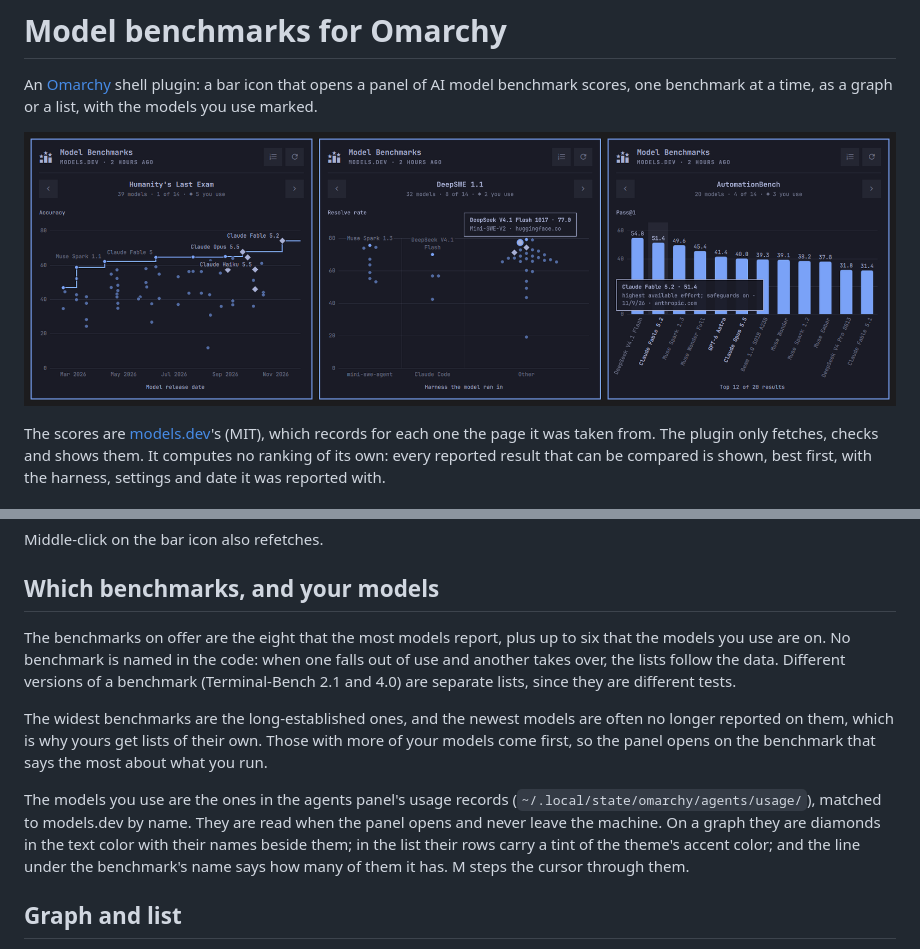
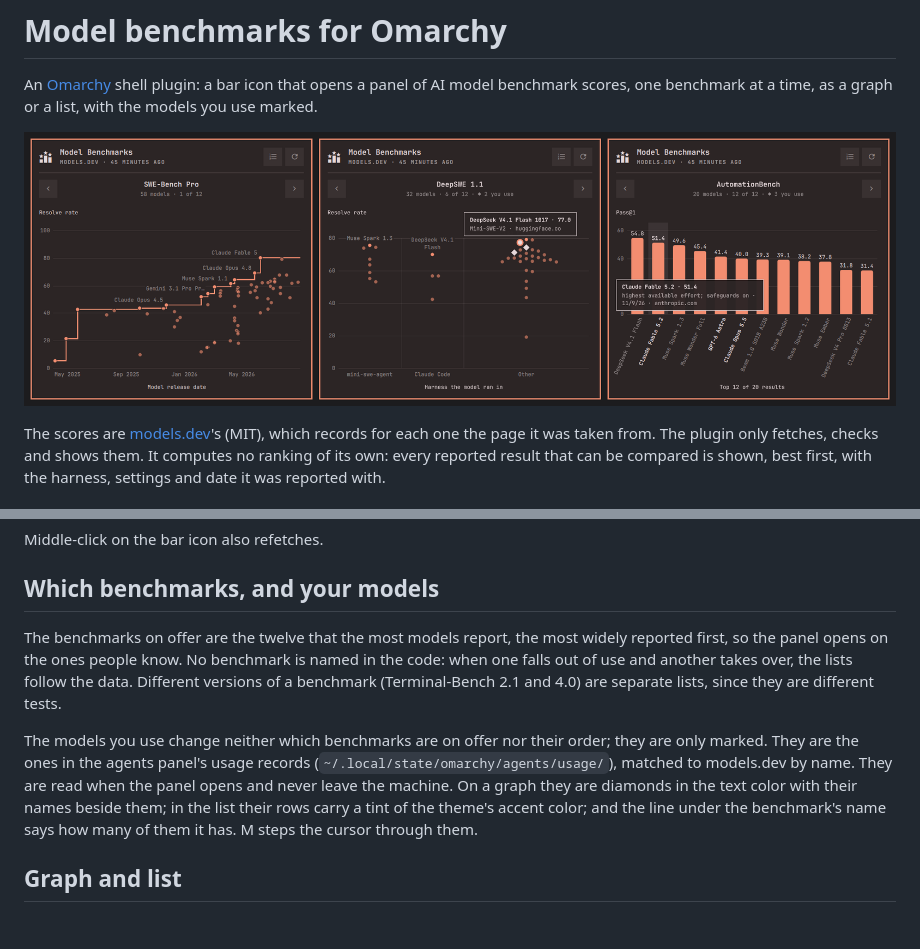
Before and after one commit to yamz8/omarchy-benchmarks-plugin, a Markdown page: README.md, 2 parts joined by grey strips. Rendered like a GitHub page; pictures changed too: preview.png; blank space fills up the shorter version.

```diff
--- a/README.md
+++ b/README.md
@@ -32,11 +32,9 @@ Middle-click on the bar icon also refetches.
 
 ## Which benchmarks, and your models
 
-The benchmarks on offer are the eight that the most models report, plus up to six that the models you use are on. No benchmark is named in the code: when one falls out of use and another takes over, the lists follow the data. Different versions of a benchmark (Terminal-Bench 2.1 and 4.0) are separate lists, since they are different tests.
+The benchmarks on offer are the twelve that the most models report, the most widely reported first, so the panel opens on the ones people know. No benchmark is named in the code: when one falls out of use and another takes over, the lists follow the data. Different versions of a benchmark (Terminal-Bench 2.1 and 4.0) are separate lists, since they are different tests.
 
-The widest benchmarks are the long-established ones, and the newest models are often no longer reported on them, which is why yours get lists of their own. Those with more of your models come first, so the panel opens on the benchmark that says the most about what you run.
-
-The models you use are the ones in the agents panel's usage records (`~/.local/state/omarchy/agents/usage/`), matched to models.dev by name. They are read when the panel opens and never leave the machine. On a graph they are diamonds in the text color with their names beside them; in the list their rows carry a tint of the theme's accent color; and the line under the benchmark's name says how many of them it has. M steps the cursor through them.
+The models you use change neither which benchmarks are on offer nor their order; they are only marked. They are the ones in the agents panel's usage records (`~/.local/state/omarchy/agents/usage/`), matched to models.dev by name. They are read when the panel opens and never leave the machine. On a graph they are diamonds in the text color with their names beside them; in the list their rows carry a tint of the theme's accent color; and the line under the benchmark's name says how many of them it has. M steps the cursor through them.
 
 ## Graph and list
 
```
Also changed, not shown: 3 other files.
